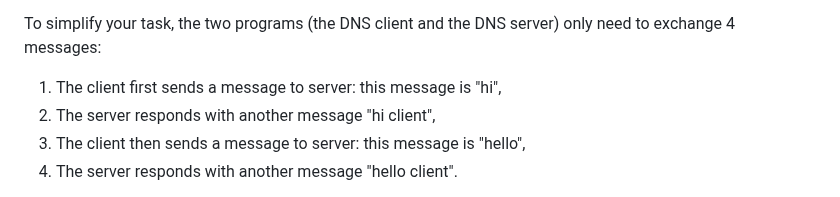
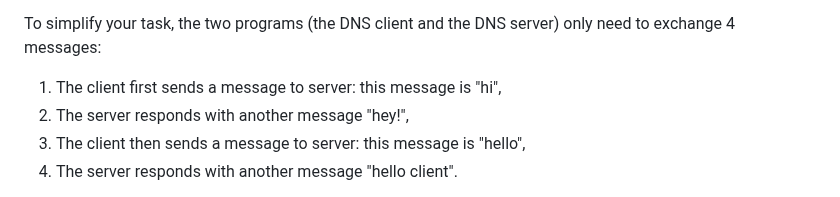
Before and after one commit to jidongxiao/networksecurity, a Markdown page: projects/dns_tunneling/README.md, the part around the change. Drawn GitHub-style.

Commit message:
the first server to client msg is hey! not hi

```diff
--- a/projects/dns_tunneling/README.md
+++ b/projects/dns_tunneling/README.md
@@ -23,7 +23,7 @@ You are required to use C programming language to implement your client and serv
 To simplify your task, the two programs (the DNS client and the DNS server) only need to exchange 4 messages:
 
 1. The client first sends a message to server: this message is "hi",
-2. The server responds with another message "hi client",
+2. The server responds with another message "hey!",
 3. The client then sends a message to server: this message is "hello",
 4. The server responds with another message "hello client".
 
```
